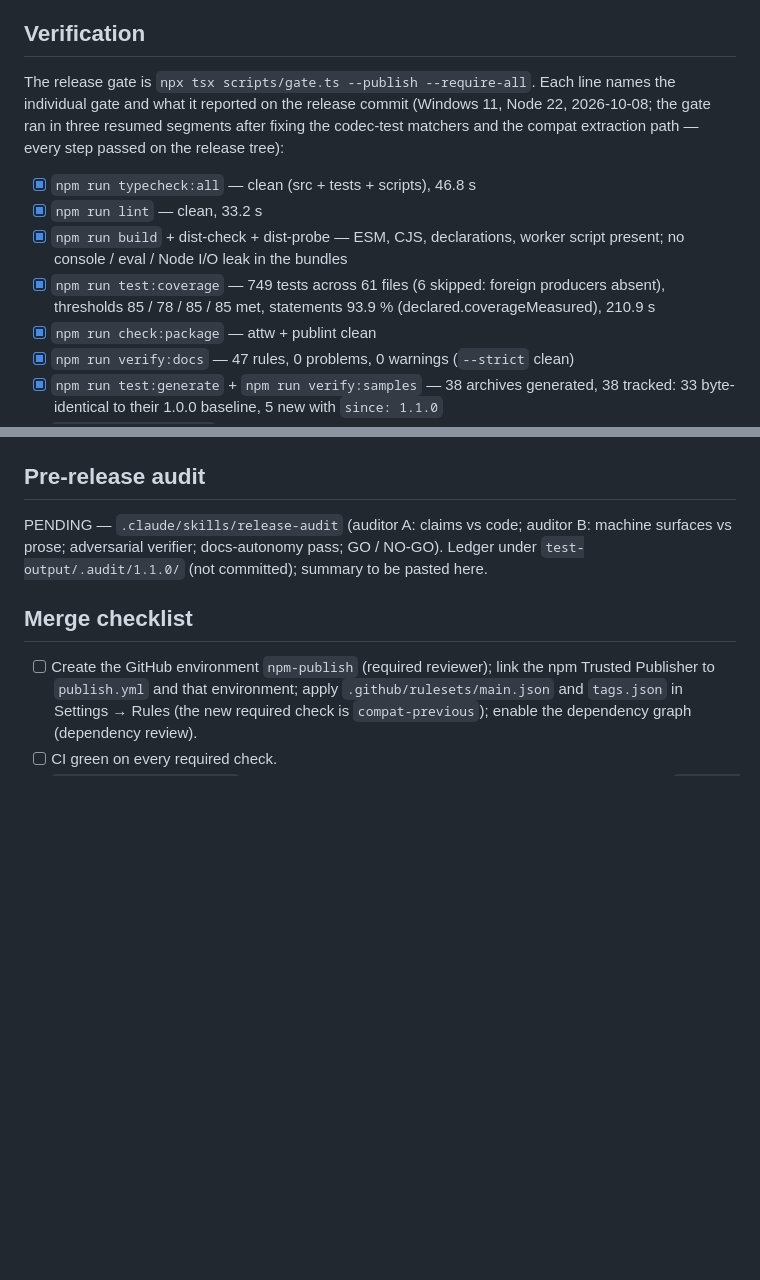
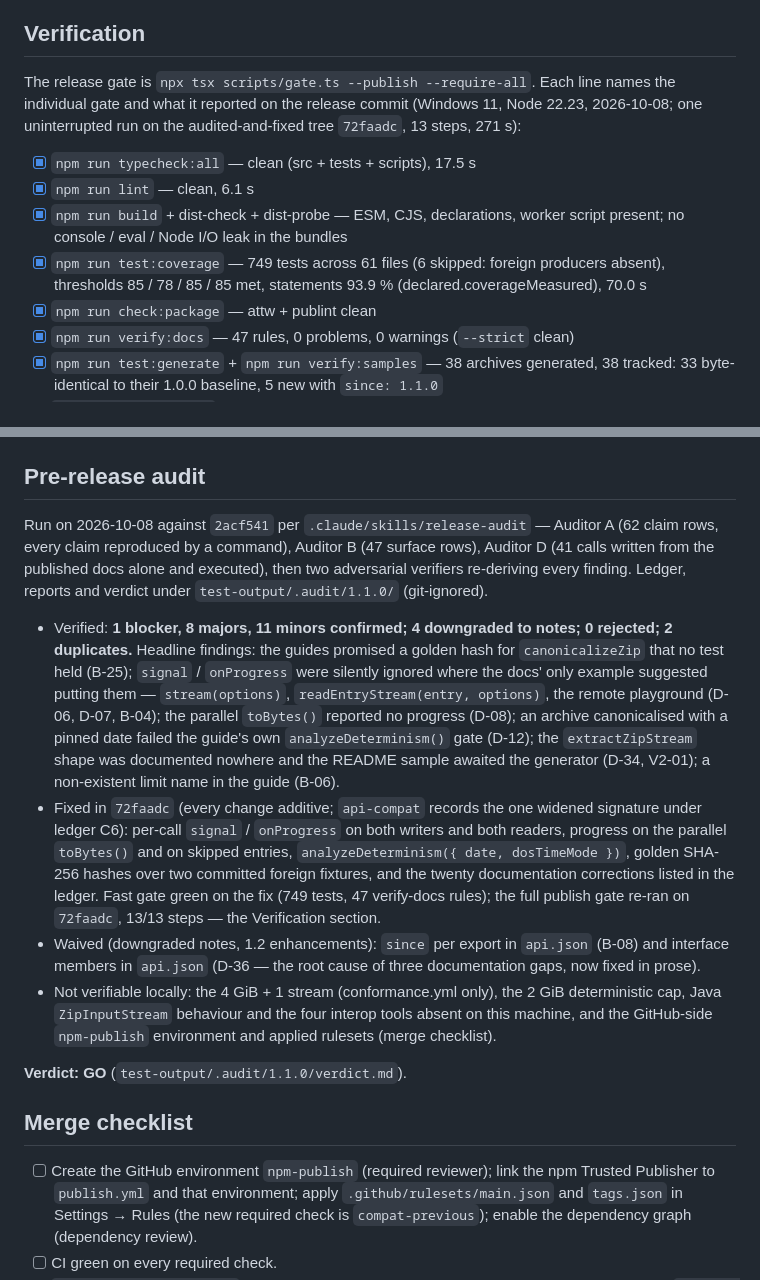
Before and after one commit to Nizoka/zipnative, a Markdown page: release-notes/draft/PR-v1.1.0.md, 2 parts joined by grey strips. Rendered like a GitHub page; blank space fills up the shorter version.

Commit message:
docs(release): record the audit verdict and the final publish gate in the PR draft

```diff
--- a/release-notes/draft/PR-v1.1.0.md
+++ b/release-notes/draft/PR-v1.1.0.md
@@ -63,12 +63,12 @@ zipnative 1.1.0 is the first minor since the freeze and keeps every promise 1.0.
 
 ## Verification
 
-The release gate is `npx tsx scripts/gate.ts --publish --require-all`. Each line names the individual gate and what it reported on the release commit (Windows 11, Node 22, 2026-10-08; the gate ran in three resumed segments after fixing the codec-test matchers and the compat extraction path — every step passed on the release tree):
+The release gate is `npx tsx scripts/gate.ts --publish --require-all`. Each line names the individual gate and what it reported on the release commit (Windows 11, Node 22.23, 2026-10-08; one uninterrupted run on the audited-and-fixed tree `72faadc`, 13 steps, 271 s):
 
-- [x] `npm run typecheck:all` — clean (src + tests + scripts), 46.8 s
-- [x] `npm run lint` — clean, 33.2 s
+- [x] `npm run typecheck:all` — clean (src + tests + scripts), 17.5 s
+- [x] `npm run lint` — clean, 6.1 s
 - [x] `npm run build` + dist-check + dist-probe — ESM, CJS, declarations, worker script present; no console / eval / Node I/O leak in the bundles
-- [x] `npm run test:coverage` — 749 tests across 61 files (6 skipped: foreign producers absent), thresholds 85 / 78 / 85 / 85 met, statements 93.9 % (declared.coverageMeasured), 210.9 s
+- [x] `npm run test:coverage` — 749 tests across 61 files (6 skipped: foreign producers absent), thresholds 85 / 78 / 85 / 85 met, statements 93.9 % (declared.coverageMeasured), 70.0 s
 - [x] `npm run check:package` — attw + publint clean
 - [x] `npm run verify:docs` — 47 rules, 0 problems, 0 warnings (`--strict` clean)
 - [x] `npm run test:generate` + `npm run verify:samples` — 38 archives generated, 38 tracked: 33 byte-identical to their 1.0.0 baseline, 5 new with `since: 1.1.0`
@@ -80,7 +80,14 @@ CI (to be observed on the PR): `ci (22)`, `ci (24)`, `os (windows-latest)`, `os
 
 ## Pre-release audit
 
-PENDING — `.claude/skills/release-audit` (auditor A: claims vs code; auditor B: machine surfaces vs prose; adversarial verifier; docs-autonomy pass; GO / NO-GO). Ledger under `test-output/.audit/1.1.0/` (not committed); summary to be pasted here.
+Run on 2026-10-08 against `2acf541` per `.claude/skills/release-audit` — Auditor A (62 claim rows, every claim reproduced by a command), Auditor B (47 surface rows), Auditor D (41 calls written from the published docs alone and executed), then two adversarial verifiers re-deriving every finding. Ledger, reports and verdict under `test-output/.audit/1.1.0/` (git-ignored).
+
+- Verified: **1 blocker, 8 majors, 11 minors confirmed; 4 downgraded to notes; 0 rejected; 2 duplicates.** Headline findings: the guides promised a golden hash for `canonicalizeZip` that no test held (B-25); `signal` / `onProgress` were silently ignored where the docs' only example suggested putting them — `stream(options)`, `readEntryStream(entry, options)`, the remote playground (D-06, D-07, B-04); the parallel `toBytes()` reported no progress (D-08); an archive canonicalised with a pinned date failed the guide's own `analyzeDeterminism()` gate (D-12); the `extractZipStream` shape was documented nowhere and the README sample awaited the generator (D-34, V2-01); a non-existent limit name in the guide (B-06).
+- Fixed in `72faadc` (every change additive; `api-compat` records the one widened signature under ledger C6): per-call `signal` / `onProgress` on both writers and both readers, progress on the parallel `toBytes()` and on skipped entries, `analyzeDeterminism({ date, dosTimeMode })`, golden SHA-256 hashes over two committed foreign fixtures, and the twenty documentation corrections listed in the ledger. Fast gate green on the fix (749 tests, 47 verify-docs rules); the full publish gate re-ran on `72faadc`, 13/13 steps — the Verification section.
+- Waived (downgraded notes, 1.2 enhancements): `since` per export in `api.json` (B-08) and interface members in `api.json` (D-36 — the root cause of three documentation gaps, now fixed in prose).
+- Not verifiable locally: the 4 GiB + 1 stream (conformance.yml only), the 2 GiB deterministic cap, Java `ZipInputStream` behaviour and the four interop tools absent on this machine, and the GitHub-side `npm-publish` environment and applied rulesets (merge checklist).
+
+**Verdict: GO** (`test-output/.audit/1.1.0/verdict.md`).
 
 ## Merge checklist
 
```
Also changed, not shown: other parts of release-notes/draft/PR-v1.1.0.md (+1 -1 lines).
